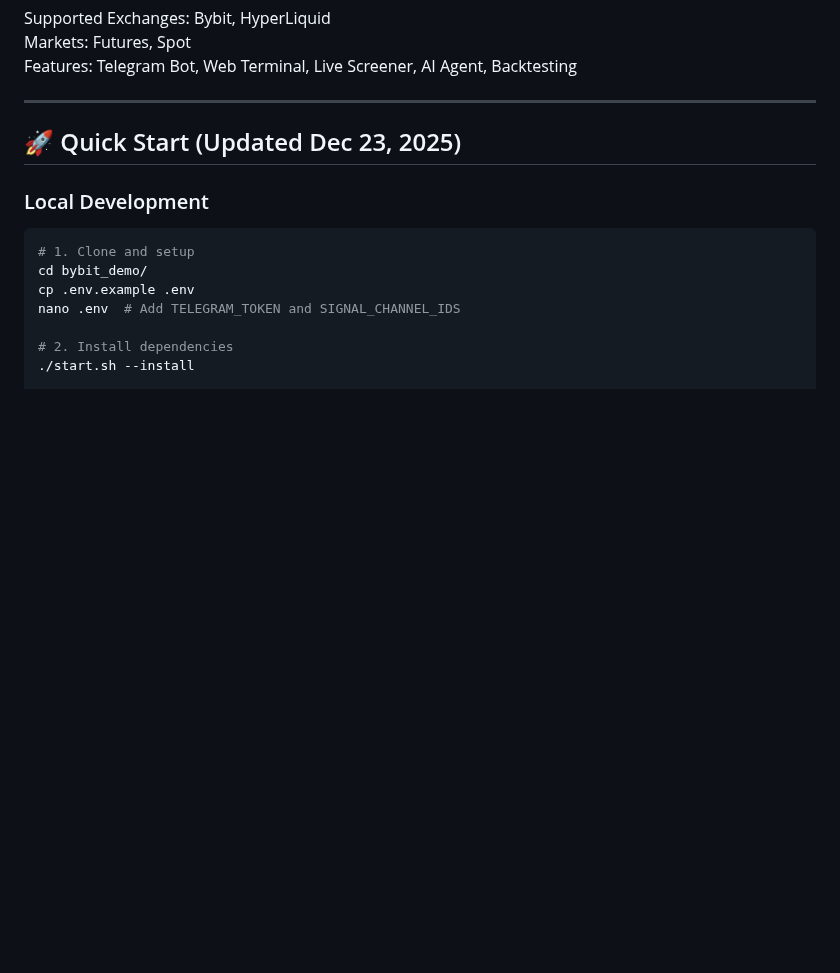
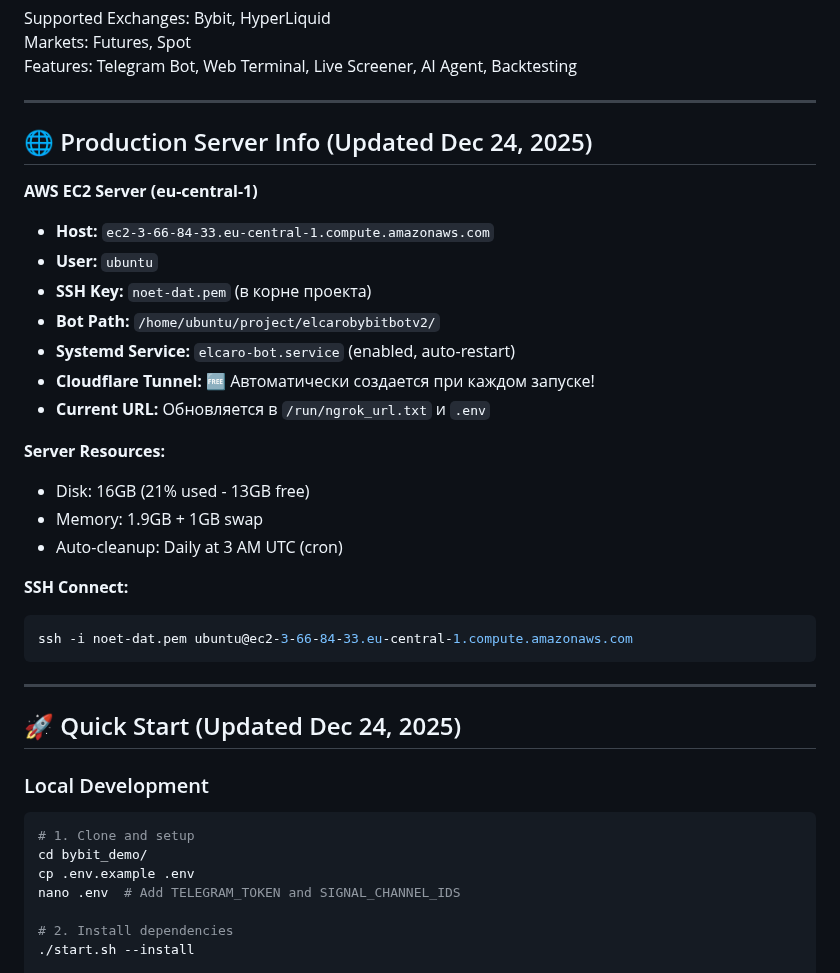
Before and after one commit to ElcaroNossam/elcarobybitbotv2, a Markdown page: README.md, the part around the change. Drawn GitHub-style; blank space fills up the shorter version.

````diff
--- a/README.md
+++ b/README.md
@@ -8,7 +8,30 @@ Features: Telegram Bot, Web Terminal, Live Screener, AI Agent, Backtesting
 
 ---
 
-## 🚀 Quick Start (Updated Dec 23, 2025)
+## 🌐 Production Server Info (Updated Dec 24, 2025)
+
+**AWS EC2 Server (eu-central-1)**
+- **Host:** `ec2-3-66-84-33.eu-central-1.compute.amazonaws.com`
+- **User:** `ubuntu`
+- **SSH Key:** `noet-dat.pem` (в корне проекта)
+- **Bot Path:** `/home/ubuntu/project/elcarobybitbotv2/`
+- **Systemd Service:** `elcaro-bot.service` (enabled, auto-restart)
+- **Cloudflare Tunnel:** 🆓 Автоматически создается при каждом запуске!
+- **Current URL:** Обновляется в `/run/ngrok_url.txt` и `.env`
+
+**Server Resources:**
+- Disk: 16GB (21% used - 13GB free)
+- Memory: 1.9GB + 1GB swap
+- Auto-cleanup: Daily at 3 AM UTC (cron)
+
+**SSH Connect:**
+```bash
+ssh -i noet-dat.pem ubuntu@ec2-3-66-84-33.eu-central-1.compute.amazonaws.com
+```
+
+---
+
+## 🚀 Quick Start (Updated Dec 24, 2025)
 
 ### Local Development
 
````
Also changed, not shown: .github/copilot-instructions.md (+114 -12 lines).
